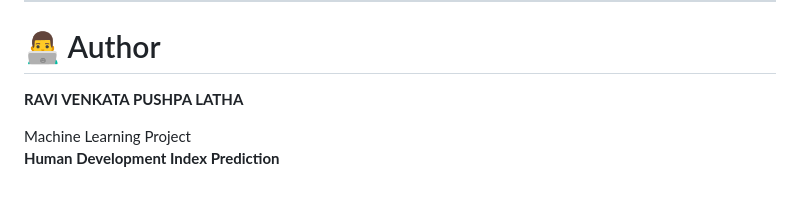
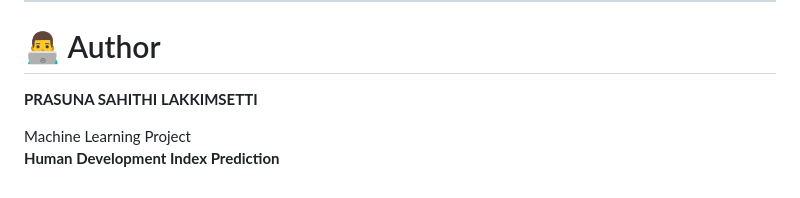
Before and after one commit to sahithi-lakkimsetti05/Human-Development-Index-Prediction-ML, a Markdown page: ML-0027-HumanDevelopmentIndex/README.md, the part around the change. GitHub-like rendering.

```diff
--- a/ML-0027-HumanDevelopmentIndex/README.md
+++ b/ML-0027-HumanDevelopmentIndex/README.md
@@ -542,7 +542,7 @@ Possible improvements:
 
 # 👨‍💻 Author
 
-**RAVI VENKATA PUSHPA LATHA**
+**PRASUNA SAHITHI LAKKIMSETTI**
 
 Machine Learning Project
 **Human Development Index Prediction**
```
